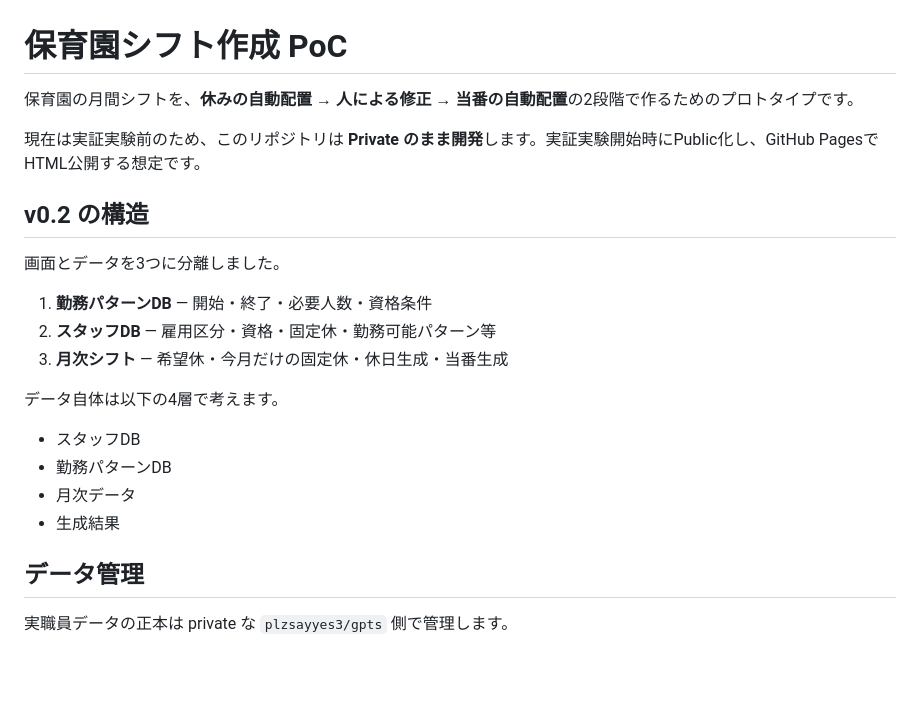
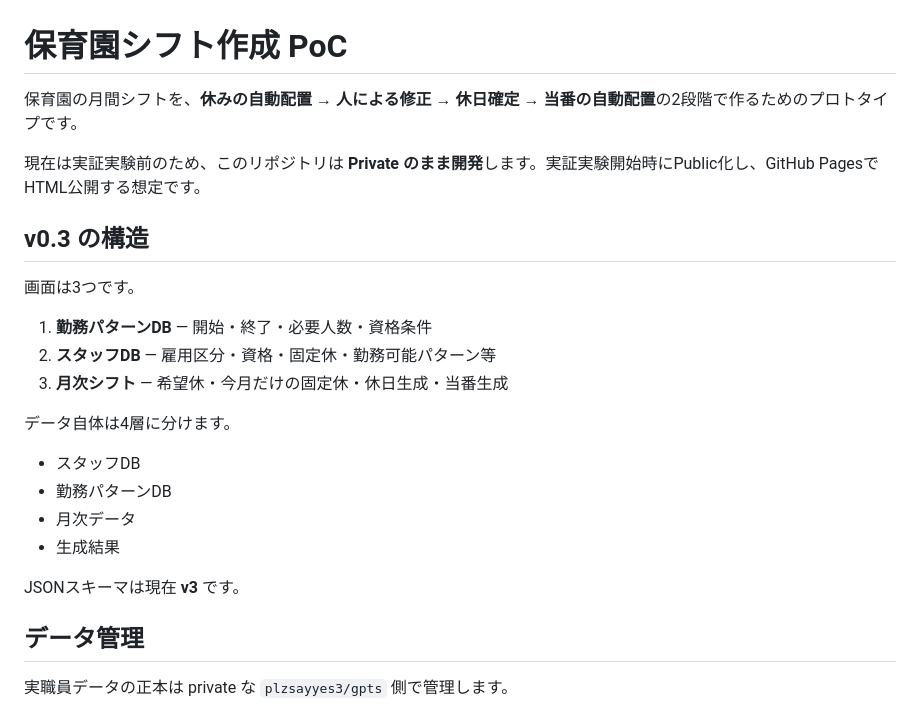
Before and after one commit to plzsayyes3/-, a Markdown page: README.md, the part around one of its changes. Rendered like a GitHub page; blank space fills up the shorter version.

```diff
--- a/README.md
+++ b/README.md
@@ -1,23 +1,25 @@
 # 保育園シフト作成 PoC
 
-保育園の月間シフトを、**休みの自動配置 → 人による修正 → 当番の自動配置**の2段階で作るためのプロトタイプです。
+保育園の月間シフトを、**休みの自動配置 → 人による修正 → 休日確定 → 当番の自動配置**の2段階で作るためのプロトタイプです。
 
 現在は実証実験前のため、このリポジトリは **Private のまま開発**します。実証実験開始時にPublic化し、GitHub PagesでHTML公開する想定です。
 
-## v0.2 の構造
+## v0.3 の構造
 
-画面とデータを3つに分離しました。
+画面は3つです。
 
 1. **勤務パターンDB** — 開始・終了・必要人数・資格条件
 2. **スタッフDB** — 雇用区分・資格・固定休・勤務可能パターン等
 3. **月次シフト** — 希望休・今月だけの固定休・休日生成・当番生成
 
-データ自体は以下の4層で考えます。
+データ自体は4層に分けます。
 
 - スタッフDB
 - 勤務パターンDB
 - 月次データ
 - 生成結果
+
+JSONスキーマは現在 **v3** です。
 
 ## データ管理
 
```
Also changed, not shown: other parts of README.md (+24 -7 lines).
